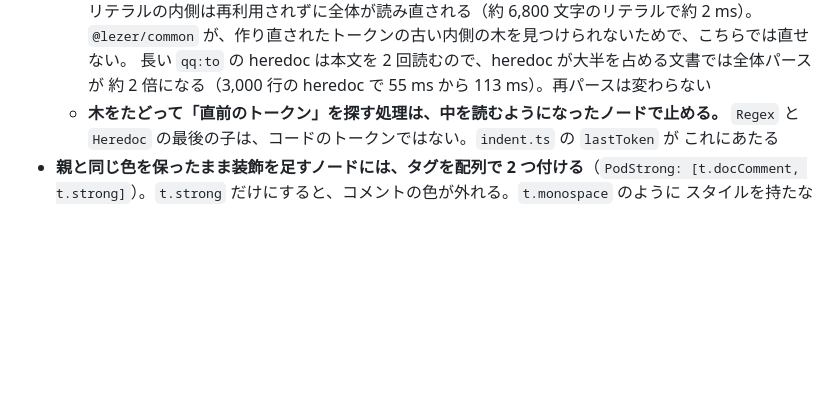
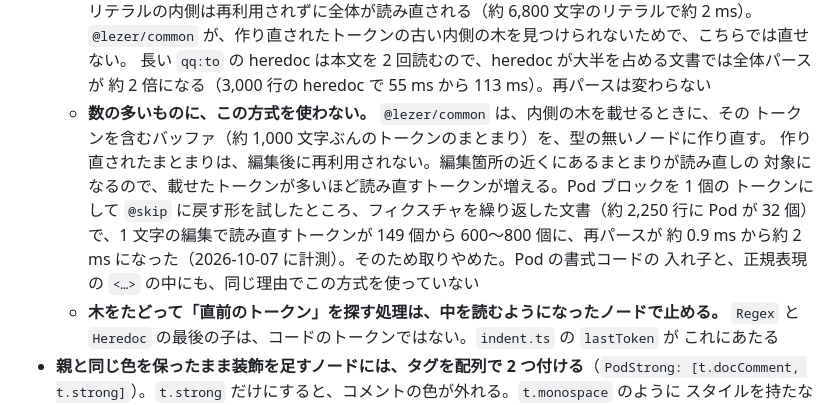
Before and after one commit to kan/codemirror-lang-raku, a Markdown page: AGENTS.md, the part around the change. Rendered like a GitHub page; blank space fills up the shorter version.

Commit message:
内側のパーサを載せる方式の費用を AGENTS.md に記録する
Pod ブロックを 1 個のトークンにして `@skip` に戻す形を試し、取りやめた。
内側の木を載せたトークンの周りは編集後に再利用されないので、数の多い
ものに使うと再パースが遅くなる。

Refs #15

Co-Authored-By: Claude Opus 5.5 (1M context) <noreply@anthropic.com>
Claude-Session: https://claude.ai/code/session_01AxFPeTBwB8T3TtyJuJvTkQ

```diff
--- a/AGENTS.md
+++ b/AGENTS.md
@@ -278,6 +278,14 @@ README の「Syntax tree」節は利用者向けの同じ内容なので、こ
     `@lezer/common` が、作り直されたトークンの古い内側の木を見つけられないためで、こちらでは直せない。
     長い `qq:to` の heredoc は本文を 2 回読むので、heredoc が大半を占める文書では全体パースが
     約 2 倍になる（3,000 行の heredoc で 55 ms から 113 ms）。再パースは変わらない
+  - **数の多いものに、この方式を使わない。** `@lezer/common` は、内側の木を載せるときに、その
+    トークンを含むバッファ（約 1,000 文字ぶんのトークンのまとまり）を、型の無いノードに作り直す。
+    作り直されたまとまりは、編集後に再利用されない。編集箇所の近くにあるまとまりが読み直しの
+    対象になるので、載せたトークンが多いほど読み直すトークンが増える。Pod ブロックを 1 個の
+    トークンにして `@skip` に戻す形を試したところ、フィクスチャを繰り返した文書（約 2,250 行に
+    Pod が 32 個）で、1 文字の編集で読み直すトークンが 149 個から 600〜800 個に、再パースが
+    約 0.9 ms から約 2 ms になった（2026-10-07 に計測）。そのため取りやめた。Pod の書式コードの
+    入れ子と、正規表現の `<…>` の中にも、同じ理由でこの方式を使っていない
   - **木をたどって「直前のトークン」を探す処理は、中を読むようになったノードで止める。**
     `Regex` と `Heredoc` の最後の子は、コードのトークンではない。`indent.ts` の `lastToken` が
     これにあたる
```
